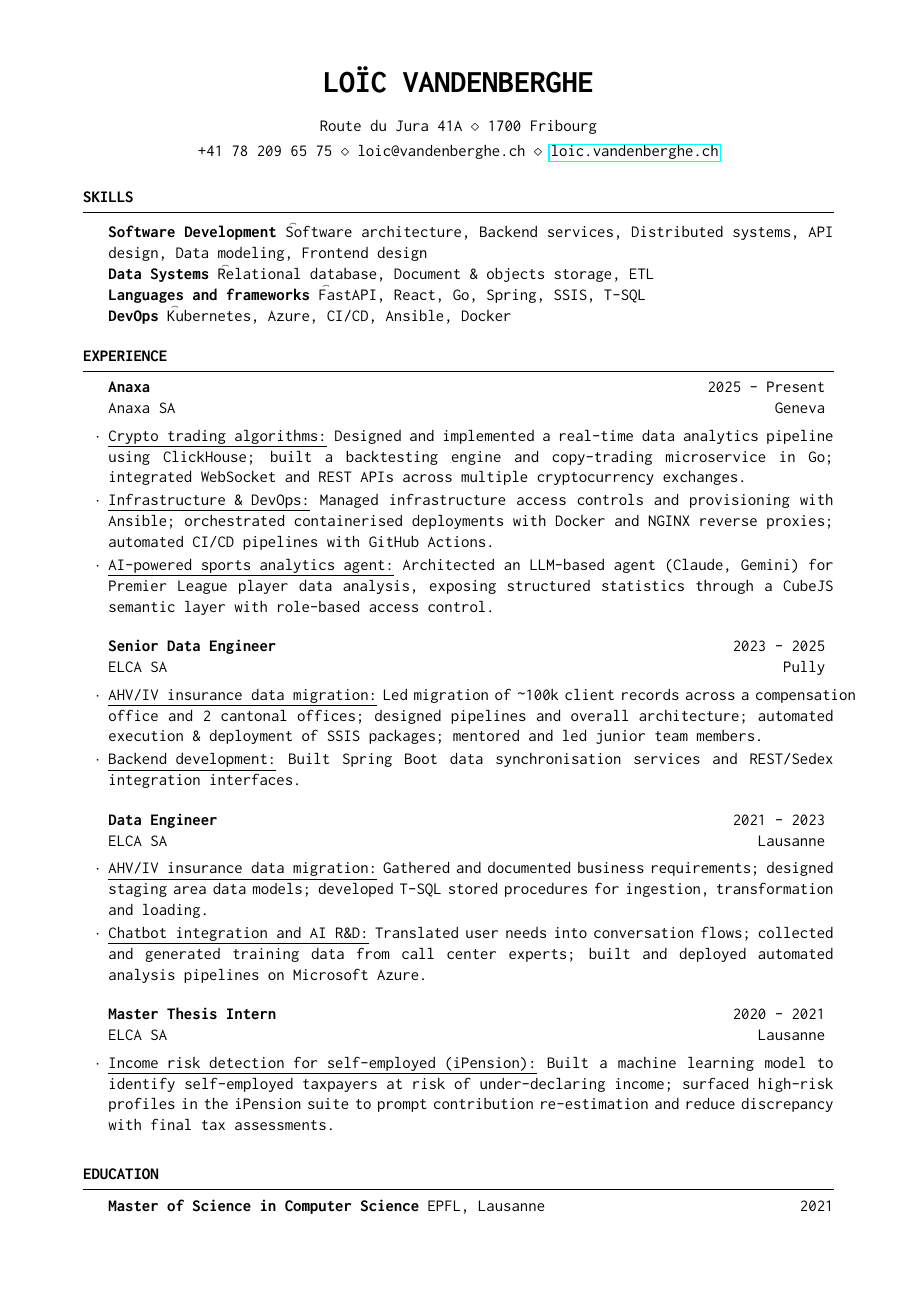
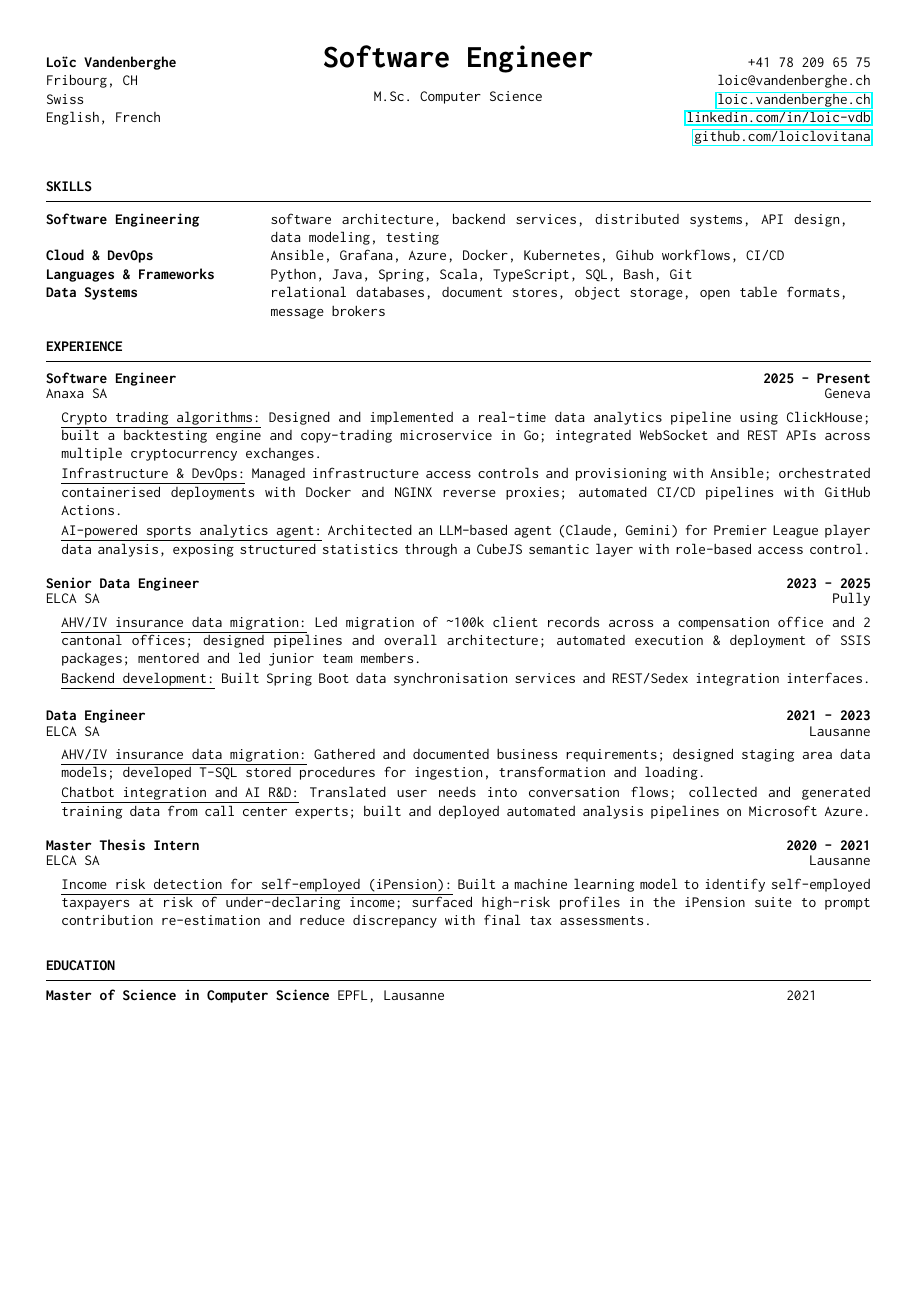
Before and after one commit to loiclovitana/resume, a LaTeX CV (resume_en.tex, which reads resume.cls): the whole page. Compiled offline with pdfLaTeX.

Commit message:
feat: alignment

```diff
--- a/resume.cls
+++ b/resume.cls
@@ -50,68 +50,52 @@
 \usepackage{geometry} % Required for adjusting page dimensions and margins
 
 \geometry{
-	top=0.6in, % Top margin
-	bottom=0.6in, % Bottom margin
-	left=0.75in, % Left margin
-	right=0.75in, % Right margin
+	top=3em, % Top margin
+	bottom=3em, % Bottom margin
+	left=3em, % Left margin
+	right=3em, % Right margin
 	%showframe, % Uncomment to show how the type block is set on the page
 }
 
 %----------------------------------------------------------------------------------------
-%	NAME AND ADDRESS COMMANDS
+%	HEADER COMMANDS (positional)
 %----------------------------------------------------------------------------------------
 
-\newcommand{\name}[1]{\renewcommand{\name}{#1}} % Defines the \name command to set the user's name
+\newcommand{\leftinfo}[1]{\renewcommand{\leftinfo}{#1}}
+\newcommand{\centertop}[1]{\renewcommand{\centertop}{#1}}
+\newcommand{\centerbottom}[1]{\renewcommand{\centerbottom}{#1}}
+\newcommand{\rightinfo}[1]{\renewcommand{\rightinfo}{#1}}
 
-\newcommand{\addressSep}{$\diamond$} % Set default address separator to a diamond symbol
-
-% One, two or three address lines can be specified
-\let \@addressone \relax
-\let \@addresstwo \relax
-\let \@addressthree \relax
-
-% The \address command is used to set the first, second and third address lines (the last 2 are optional)
-\newcommand{\address}[1]{
-	\@ifundefined{@addressone}{ % If the first address line has not been set yet, set it
-		\def \@addressone {#1}
-	}{
-		\@ifundefined{@addresstwo}{ % If the second address line has not been set yet, set it
-			\def \@addresstwo {#1}
-		}{ % Otherwise, set the third address line
-			\def \@addressthree {#1}
+% \printHeader outputs the 3-column header
+\newcommand{\printHeader}{%
+	\vbox{%
+		\hbox to \textwidth{%
+			\begin{minipage}[t]{0.25\textwidth}%
+				\raggedright\leftinfo%
+			\end{minipage}%
+			\hfil%
+			\begin{minipage}[t]{0.48\textwidth}%
+				\centering
+				{\huge\bfseries\centertop}\\[1em]
+				\centerbottom
+			\end{minipage}%
+			\hfil%
+			\begin{minipage}[t]{0.25\textwidth}%
+				\raggedleft\rightinfo%
+			\end{minipage}%
 		}%
-	}
-}
-
-% \printaddress is used to style an address line (provided in the single parameter to the command)
-\newcommand{\printaddress}[1]{
-	\begingroup
-		\def \\ {\addressSep\ } % Redefine newlines (\\) to the address separator symbol so multiple lines of each address are output as a single line
-		\centerline{#1} % Output the centered address line
-	\endgroup
-	\par % End the paragraph to ensure correct spacing between lines
-	\smallskip % Vertical whitespace between address lines
-}
-
-% \printname is used to output the user's name in a large size
-\newcommand{\printname}{
-	\begingroup
-		\hfil{\MakeUppercase{\huge\bfseries\name}}\hfil % Style and output the user's name
-		\bigskip\break % Vertical whitespace below name
-	\endgroup
+	}%
+	\vskip\bigskipamount
 }
 
 %----------------------------------------------------------------------------------------
-%	OUTPUT THE NAME & ADDRESS LINES AUTOMATICALLY
+%	OUTPUT THE HEADER AUTOMATICALLY
 %----------------------------------------------------------------------------------------
 
 \let\ori@document=\document % Store the original \document command
 \renewcommand{\document}{
-	\ori@document  % Output the original \document command but add to it below
-	\printname % Output the user's name
-	\@ifundefined{@addressone}{}{\printaddress{\@addressone}} % Output the first address if specified
-	\@ifundefined{@addresstwo}{}{\printaddress{\@addresstwo}} % Output the second address if specified
-	\@ifundefined{@addressthree}{}{\printaddress{\@addressthree}} % Output the third address if specified
+	\ori@document % Output the original \document command but add to it below
+	\printHeader % Output the 3-column header
 }
 
 %----------------------------------------------------------------------------------------
@@ -124,12 +108,8 @@
 	\MakeUppercase{\textbf{#1}} % Section title
 	\medskip % Vertical whitespace
 	\hrule % Horizontal rule
-	\begin{list}{}{ % List to indent the entire content of the section
-		\setlength{\leftmargin}{1.5em} % Indent to the left of the list
-	}
-	\item[] % Empty list item to enable indentation
 }{
-	\end{list}
+
 }
 
 %----------------------------------------------------------------------------------------
@@ -137,13 +117,12 @@
 %----------------------------------------------------------------------------------------
 
 \newenvironment{rSubsection}[4]{ % 4 parameters: company name, year(s) employed, job title and location
-	\textbf{#1} \hfill {#2} % Bold company name and date to the right
-	\ifthenelse{\equal{#3}{}}{}{ % If the third parameter is empty, don't output the job title and location line
-		\\ % Job title and location on a new line
-		\textit{#3} \hfill \textit{#4} % Output job title and location
-	}%
+	\noindent\begin{tabular*}{\linewidth}{@{}l@{\extracolsep{\fill}}r@{}}
+		\textbf{#1} & \textbf{#2}\\[-0.2em]
+		\ifthenelse{\equal{#3}{}}{}{\textit{#3} & \textit{#4}\\}
+	\end{tabular*}%
 	\smallskip % Vertical whitespace
-	\begin{list}{$\cdot$}{\leftmargin=0em} % \cdot used for bullets, no indentation
+	\begin{list}{}{\leftmargin=1em} % \cdot used for bullets, no indentation
 		\setlength{\itemsep}{-0.5em} \vspace{-0.5em} % Reduce vertical spacing between items in the list for a tighter look
 }{
 	\end{list}
--- a/resume_en.tex
+++ b/resume_en.tex
@@ -4,7 +4,7 @@
 
 \documentclass[
 	a4paper, % Uncomment for A4 paper size (default is US letter)
-	11pt, % Default font size, can use 10pt, 11pt or 12pt
+	10pt, % Default font size, can use 10pt, 11pt or 12pt
 ]{resume} % Use the resume class
 
 \usepackage{hyperref}
@@ -18,10 +18,10 @@
 
 %------------------------------------------------
 
-\name{Loïc Vandenberghe}
-
-\address{Route du Jura 41A \\ 1700 Fribourg}
-\address{+41 78 209 65 75 \\ loic@vandenberghe.ch \\ \href{https://loic.vandenberghe.ch}{loic.vandenberghe.ch}}
+\leftinfo{\textbf{Loïc Vandenberghe}\\Fribourg, CH\\ Swiss\\ English, French}
+\centertop{Software Engineer}
+\centerbottom{M.Sc. Computer Science}
+\rightinfo{+41 78 209 65 75\\ loic@vandenberghe.ch\\ \href{https://loic.vandenberghe.ch}{loic.vandenberghe.ch}\\ \href{https://www.linkedin.com/in/loic-vdb}{linkedin.com/in/loic-vdb} \\ \href{https://github.vandenberghe.ch}{github.com/loiclovitana}}
 
 %----------------------------------------------------------------------------------------
 
@@ -34,10 +34,12 @@
 
 
 \begin{rSection}{Skills}
-	\textbf{Software Development} \t Software architecture, Backend services,  Distributed systems, API design, Data modeling, Frontend design \\
-	\textbf{Data Systems} \t Relational database, Document \& objects storage, ETL \\
-	\textbf{Languages and frameworks} \t FastAPI, React, Go, Spring, SSIS, T-SQL \\
-	\textbf{DevOps} \t Kubernetes, Azure, CI/CD, Ansible, Docker
+	\begin{tabular}{@{}p{0.25\linewidth} p{0.70\linewidth}@{}}
+		\textbf{Software Engineering}     & software architecture, backend services, distributed systems, API design, data modeling, testing \\
+		\textbf{Cloud \& DevOps}          & Ansible, Grafana, Azure, Docker, Kubernetes, Gihub workflows, CI/CD \\
+		\textbf{Languages \& Frameworks}  & Python, Java, Spring, Scala, TypeScript, SQL, Bash, Git \\
+		\textbf{Data Systems}             & relational databases, document stores, object storage, open table formats, message brokers \\
+	\end{tabular}
 \end{rSection}
 
 %----------------------------------------------------------------------------------------
@@ -46,7 +48,7 @@
 
 \begin{rSection}{Experience}
 
-	\begin{rSubsection}{Anaxa}{2025 - Present}{Anaxa SA}{Geneva}
+	\begin{rSubsection}{Software Engineer}{2025 - Present}{Anaxa SA}{Geneva}
 		\item \lead{Crypto trading algorithms:} Designed and implemented a real-time data analytics pipeline using ClickHouse; built a backtesting engine and copy-trading microservice in Go; integrated WebSocket and REST APIs across multiple cryptocurrency exchanges.
 		\item \lead{Infrastructure \& DevOps:} Managed infrastructure access controls and provisioning with Ansible; orchestrated containerised deployments with Docker and NGINX reverse proxies; automated CI/CD pipelines with GitHub Actions.
 		\item \lead{AI-powered sports analytics agent:} Architected an LLM-based agent (Claude, Gemini) for Premier League player data analysis, exposing structured statistics through a CubeJS semantic layer with role-based access control.
```
